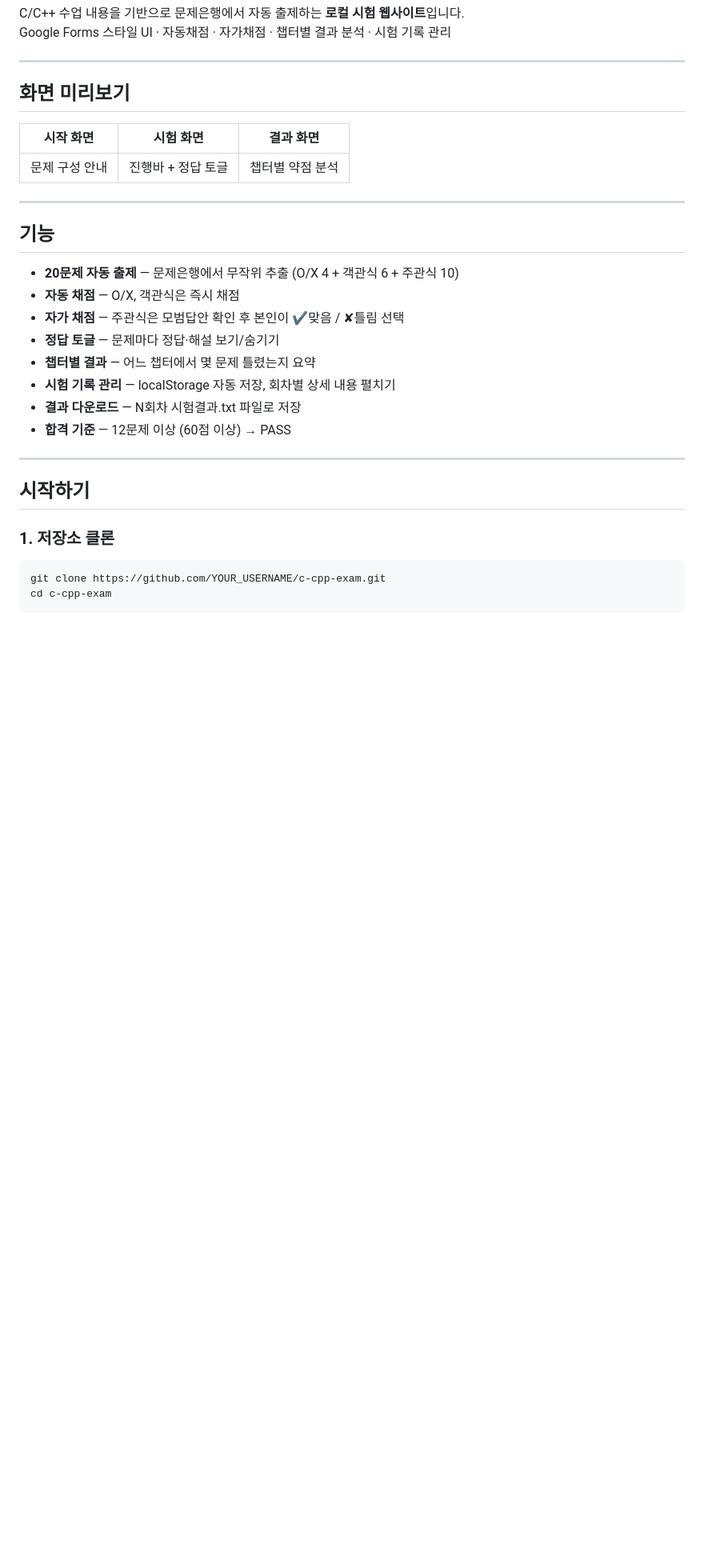
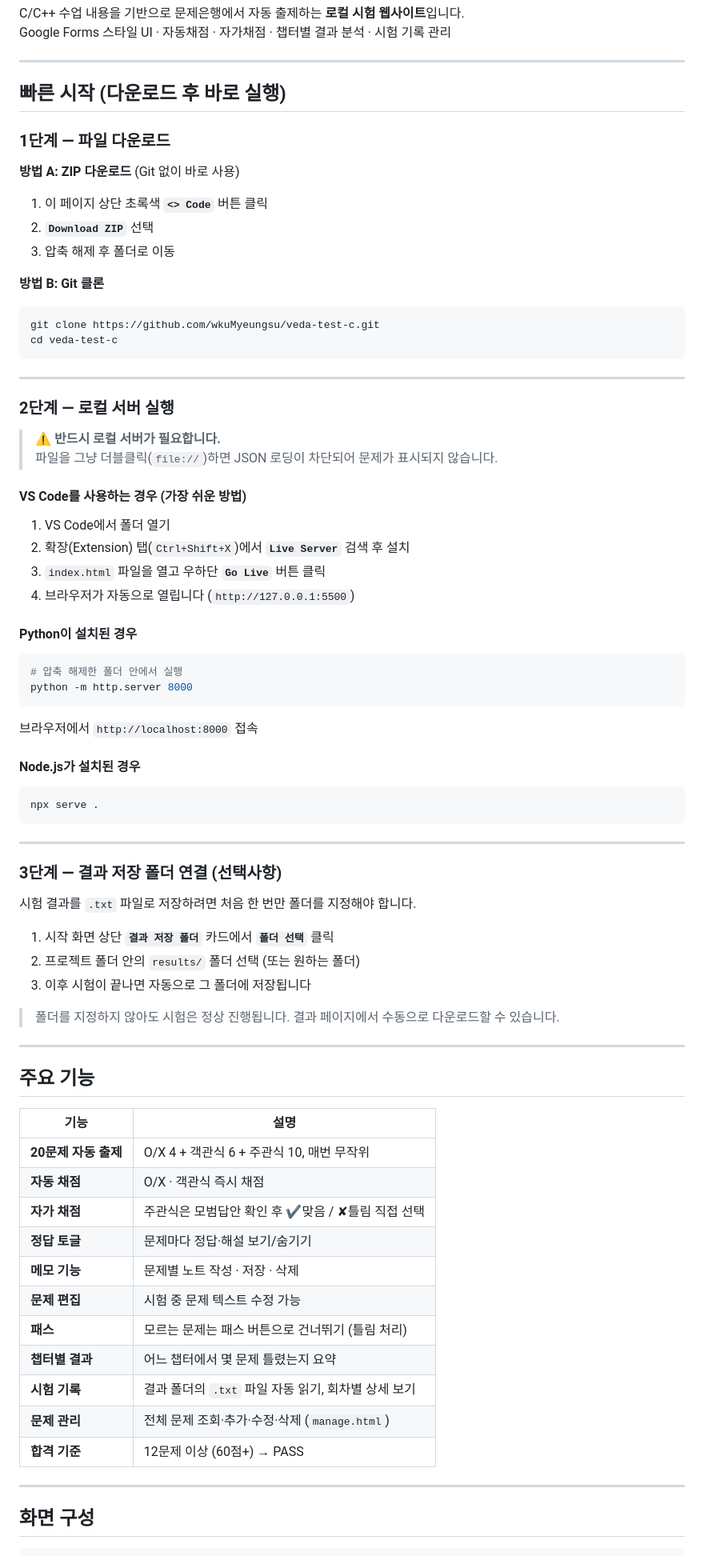
Before and after one commit to wkuMyeungsu/veda-test-c, a Markdown page: README.md, the part around one of its changes. Shown at 80% size. Rendered like a GitHub page; blank space fills up the shorter version.

Commit message:
docs: README 튜토리얼 개선 - 다운로드부터 실행까지 단계별 안내
- ZIP 다운로드 / Git 클론 두 가지 방법 명시
- Live Server / Python / Node.js 실행 방법 상세 설명
- 결과 저장 폴더 연결 방법 추가
- 전체 기능 표로 정리, 문제 관리·메모·패스 등 신규 기능 반영
- c_lang_questions.json 파일 목록에 추가

Co-Authored-By: Claude Sonnet 4.6 <noreply@anthropic.com>

````diff
--- a/README.md
+++ b/README.md
@@ -5,32 +5,84 @@ Google Forms 스타일 UI · 자동채점 · 자가채점 · 챕터별 결과
 
 ---
 
-## 화면 미리보기
+## 빠른 시작 (다운로드 후 바로 실행)
 
-| 시작 화면 | 시험 화면 | 결과 화면 |
-|-----------|-----------|-----------|
-| 문제 구성 안내 | 진행바 + 정답 토글 | 챕터별 약점 분석 |
+### 1단계 — 파일 다운로드
+
+**방법 A: ZIP 다운로드** (Git 없이 바로 사용)
+
+1. 이 페이지 상단 초록색 **`<> Code`** 버튼 클릭
+2. **`Download ZIP`** 선택
+3. 압축 해제 후 폴더로 이동
+
+**방법 B: Git 클론**
+
+```bash
+git clone https://github.com/wkuMyeungsu/veda-test-c.git
+cd veda-test-c
+```
 
 ---
 
-## 기능
+### 2단계 — 로컬 서버 실행
 
-- **20문제 자동 출제** — 문제은행에서 무작위 추출 (O/X 4 + 객관식 6 + 주관식 10)
-- **자동 채점** — O/X, 객관식은 즉시 채점
-- **자가 채점** — 주관식은 모범답안 확인 후 본인이 ✔맞음 / ✘틀림 선택
-- **정답 토글** — 문제마다 정답·해설 보기/숨기기
-- **챕터별 결과** — 어느 챕터에서 몇 문제 틀렸는지 요약
-- **시험 기록 관리** — localStorage 자동 저장, 회차별 상세 내용 펼치기
-- **결과 다운로드** — N회차 시험결과.txt 파일로 저장
-- **합격 기준** — 12문제 이상 (60점 이상) → PASS
+> ⚠️ **반드시 로컬 서버가 필요합니다.**
+> 파일을 그냥 더블클릭(`file://`)하면 JSON 로딩이 차단되어 문제가 표시되지 않습니다.
+
+#### VS Code를 사용하는 경우 (가장 쉬운 방법)
+
+1. VS Code에서 폴더 열기
+2. 확장(Extension) 탭(`Ctrl+Shift+X`)에서 **`Live Server`** 검색 후 설치
+3. `index.html` 파일을 열고 우하단 **`Go Live`** 버튼 클릭
+4. 브라우저가 자동으로 열립니다 (`http://127.0.0.1:5500`)
+
+#### Python이 설치된 경우
+
+```bash
+# 압축 해제한 폴더 안에서 실행
+python -m http.server 8000
+```
+
+브라우저에서 `http://localhost:8000` 접속
+
+#### Node.js가 설치된 경우
+
+```bash
+npx serve .
+```
 
 ---
 
-## 시작하기
+### 3단계 — 결과 저장 폴더 연결 (선택사항)
 
-### 1. 저장소 클론
+시험 결과를 `.txt` 파일로 저장하려면 처음 한 번만 폴더를 지정해야 합니다.
 
-```bash
-git clone https://github.com/YOUR_USERNAME/c-cpp-exam.git
-cd c-cpp-exam
+1. 시작 화면 상단 **`결과 저장 폴더`** 카드에서 **`폴더 선택`** 클릭
+2. 프로젝트 폴더 안의 `results/` 폴더 선택 (또는 원하는 폴더)
+3. 이후 시험이 끝나면 자동으로 그 폴더에 저장됩니다
+
+> 폴더를 지정하지 않아도 시험은 정상 진행됩니다. 결과 페이지에서 수동으로 다운로드할 수 있습니다.
+
+---
+
+## 주요 기능
+
+| 기능 | 설명 |
+|------|------|
+| **20문제 자동 출제** | O/X 4 + 객관식 6 + 주관식 10, 매번 무작위 |
+| **자동 채점** | O/X · 객관식 즉시 채점 |
+| **자가 채점** | 주관식은 모범답안 확인 후 ✔맞음 / ✘틀림 직접 선택 |
+| **정답 토글** | 문제마다 정답·해설 보기/숨기기 |
+| **메모 기능** | 문제별 노트 작성 · 저장 · 삭제 |
+| **문제 편집** | 시험 중 문제 텍스트 수정 가능 |
+| **패스** | 모르는 문제는 패스 버튼으로 건너뛰기 (틀림 처리) |
+| **챕터별 결과** | 어느 챕터에서 몇 문제 틀렸는지 요약 |
+| **시험 기록** | 결과 폴더의 `.txt` 파일 자동 읽기, 회차별 상세 보기 |
+| **문제 관리** | 전체 문제 조회·추가·수정·삭제 (`manage.html`) |
+| **합격 기준** | 12문제 이상 (60점+) → PASS |
+
+---
+
+## 화면 구성
+
 ```
````
Also changed, not shown: other parts of README.md (+25 -31 lines).
